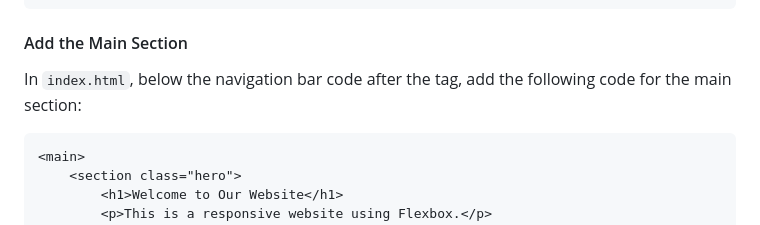
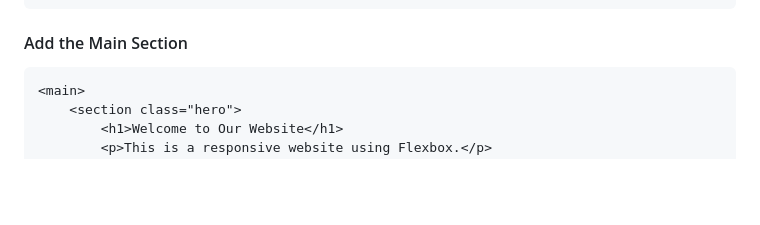
Before and after one commit to norma13115/aisd-wde-4-Intermediate-flexbox, a Markdown page: README.md, the part around the change. GitHub-like rendering; blank space fills up the shorter version.

````diff
--- a/README.md
+++ b/README.md
@@ -62,7 +62,7 @@ In `index.html`, within the `<body>` tag, add the following code for the navigat
 
 #### Add the Main Section
 
-In `index.html`, below the navigation bar code after the </header> tag,  add the following code for the main section:
+
 
 ```html
 <main>
````
